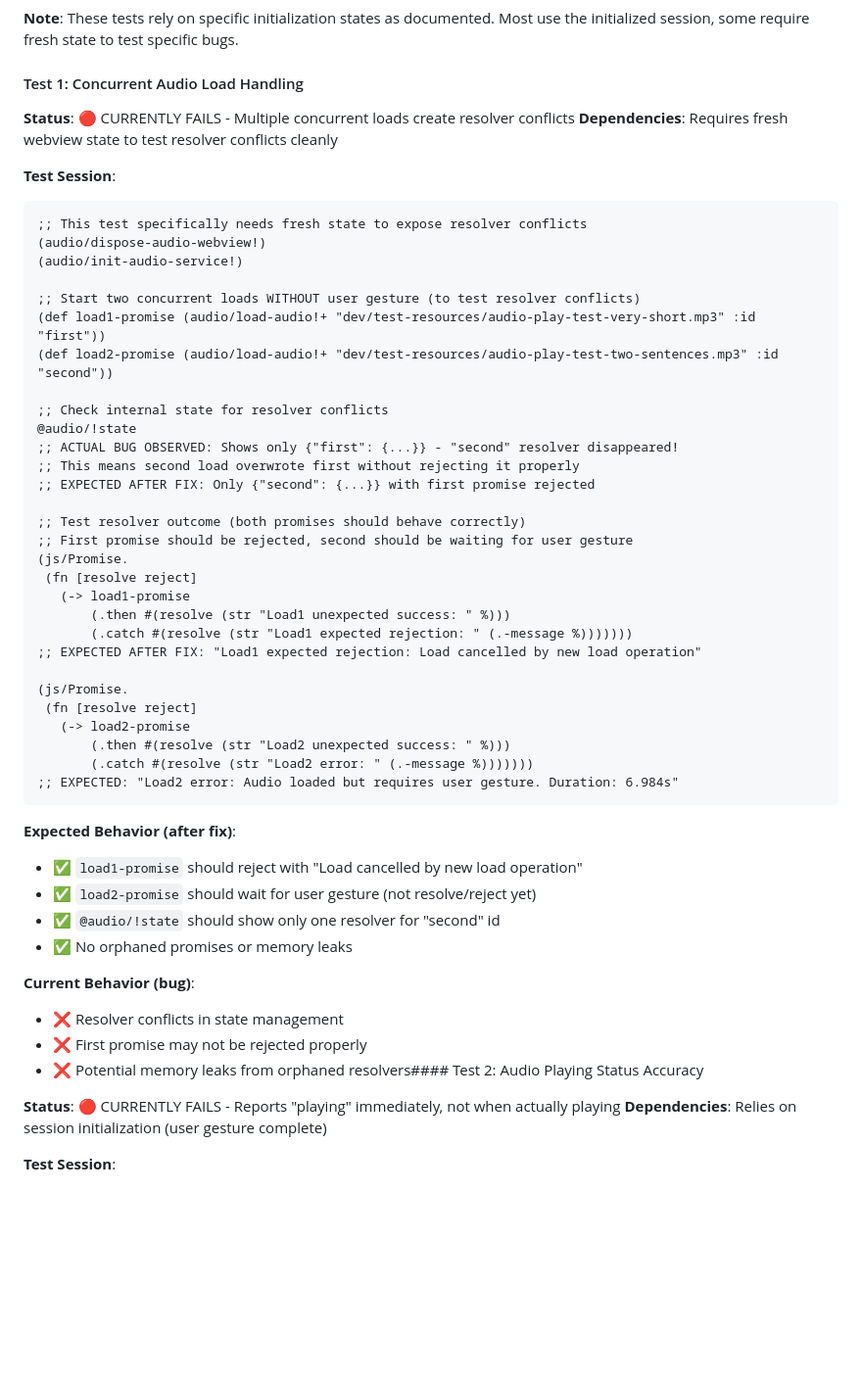
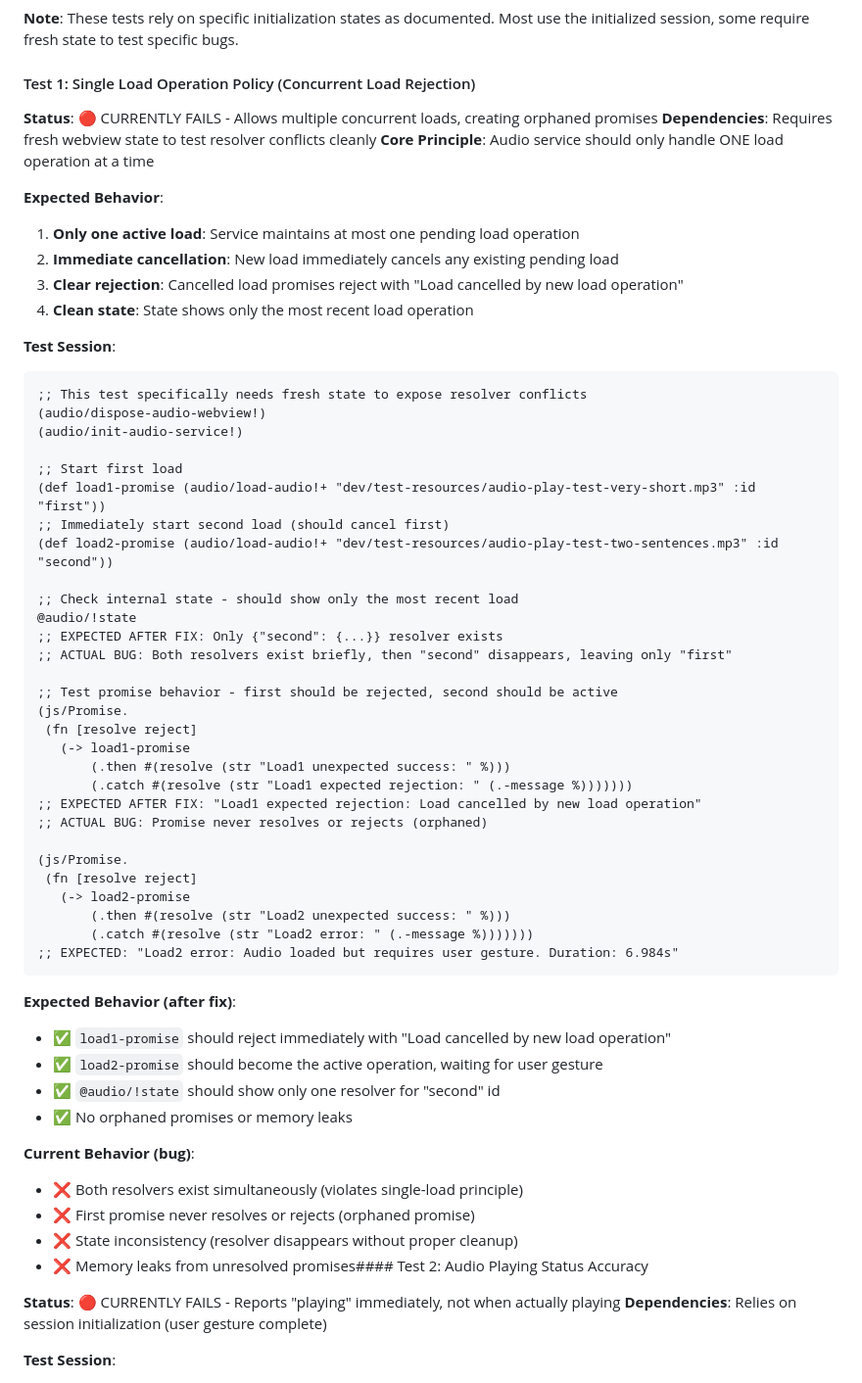
Before and after one commit to PEZ/joyride-at-vscode-live, a Markdown page: dev/testing-audio-service.md, the part around the change. Shown: that part at 98% size. Drawn GitHub-style; blank space fills up the shorter version.

Commit message:
Clarify single file load

````diff
--- a/dev/testing-audio-service.md
+++ b/dev/testing-audio-service.md
@@ -226,10 +226,17 @@ These tests verify functionality that currently works correctly and should conti
 
 **Note**: These tests rely on specific initialization states as documented. Most use the initialized session, some require fresh state to test specific bugs.
 
-#### Test 1: Concurrent Audio Load Handling
+#### Test 1: Single Load Operation Policy (Concurrent Load Rejection)
 
-**Status**: 🔴 CURRENTLY FAILS - Multiple concurrent loads create resolver conflicts
+**Status**: 🔴 CURRENTLY FAILS - Allows multiple concurrent loads, creating orphaned promises
 **Dependencies**: Requires fresh webview state to test resolver conflicts cleanly
+**Core Principle**: Audio service should only handle ONE load operation at a time
+
+**Expected Behavior**:
+1. **Only one active load**: Service maintains at most one pending load operation
+2. **Immediate cancellation**: New load immediately cancels any existing pending load
+3. **Clear rejection**: Cancelled load promises reject with "Load cancelled by new load operation"
+4. **Clean state**: State shows only the most recent load operation
 
 **Test Session**:
 ```clojure
@@ -237,24 +244,24 @@ These tests verify functionality that currently works correctly and should conti
 (audio/dispose-audio-webview!)
 (audio/init-audio-service!)
 
-;; Start two concurrent loads WITHOUT user gesture (to test resolver conflicts)
+;; Start first load
 (def load1-promise (audio/load-audio!+ "dev/test-resources/audio-play-test-very-short.mp3" :id "first"))
+;; Immediately start second load (should cancel first)
 (def load2-promise (audio/load-audio!+ "dev/test-resources/audio-play-test-two-sentences.mp3" :id "second"))
 
-;; Check internal state for resolver conflicts
+;; Check internal state - should show only the most recent load
 @audio/!state
-;; ACTUAL BUG OBSERVED: Shows only {"first": {...}} - "second" resolver disappeared!
-;; This means second load overwrote first without rejecting it properly
-;; EXPECTED AFTER FIX: Only {"second": {...}} with first promise rejected
+;; EXPECTED AFTER FIX: Only {"second": {...}} resolver exists
+;; ACTUAL BUG: Both resolvers exist briefly, then "second" disappears, leaving only "first"
 
-;; Test resolver outcome (both promises should behave correctly)
-;; First promise should be rejected, second should be waiting for user gesture
+;; Test promise behavior - first should be rejected, second should be active
 (js/Promise.
  (fn [resolve reject]
    (-> load1-promise
        (.then #(resolve (str "Load1 unexpected success: " %)))
        (.catch #(resolve (str "Load1 expected rejection: " (.-message %)))))))
 ;; EXPECTED AFTER FIX: "Load1 expected rejection: Load cancelled by new load operation"
+;; ACTUAL BUG: Promise never resolves or rejects (orphaned)
 
 (js/Promise.
  (fn [resolve reject]
@@ -265,15 +272,16 @@ These tests verify functionality that currently works correctly and should conti
 ```
 
 **Expected Behavior (after fix)**:
-- ✅ `load1-promise` should reject with "Load cancelled by new load operation"
-- ✅ `load2-promise` should wait for user gesture (not resolve/reject yet)
+- ✅ `load1-promise` should reject immediately with "Load cancelled by new load operation"
+- ✅ `load2-promise` should become the active operation, waiting for user gesture
 - ✅ `@audio/!state` should show only one resolver for "second" id
 - ✅ No orphaned promises or memory leaks
 
 **Current Behavior (bug)**:
-- ❌ Resolver conflicts in state management
-- ❌ First promise may not be rejected properly
-- ❌ Potential memory leaks from orphaned resolvers#### Test 2: Audio Playing Status Accuracy
+- ❌ Both resolvers exist simultaneously (violates single-load principle)
+- ❌ First promise never resolves or rejects (orphaned promise)
+- ❌ State inconsistency (resolver disappears without proper cleanup)
+- ❌ Memory leaks from unresolved promises#### Test 2: Audio Playing Status Accuracy
 
 **Status**: 🔴 CURRENTLY FAILS - Reports "playing" immediately, not when actually playing
 **Dependencies**: Relies on session initialization (user gesture complete)
````
